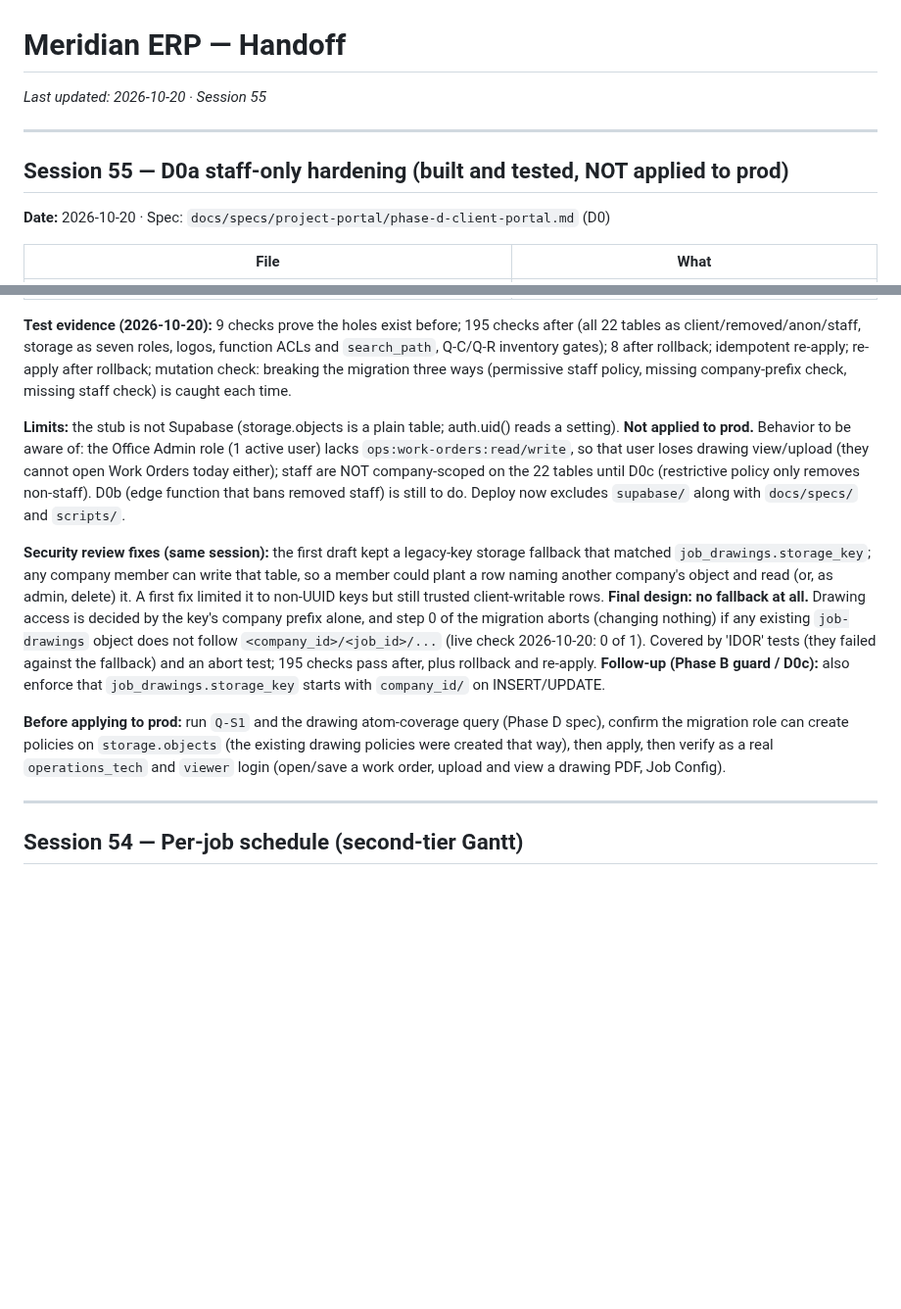
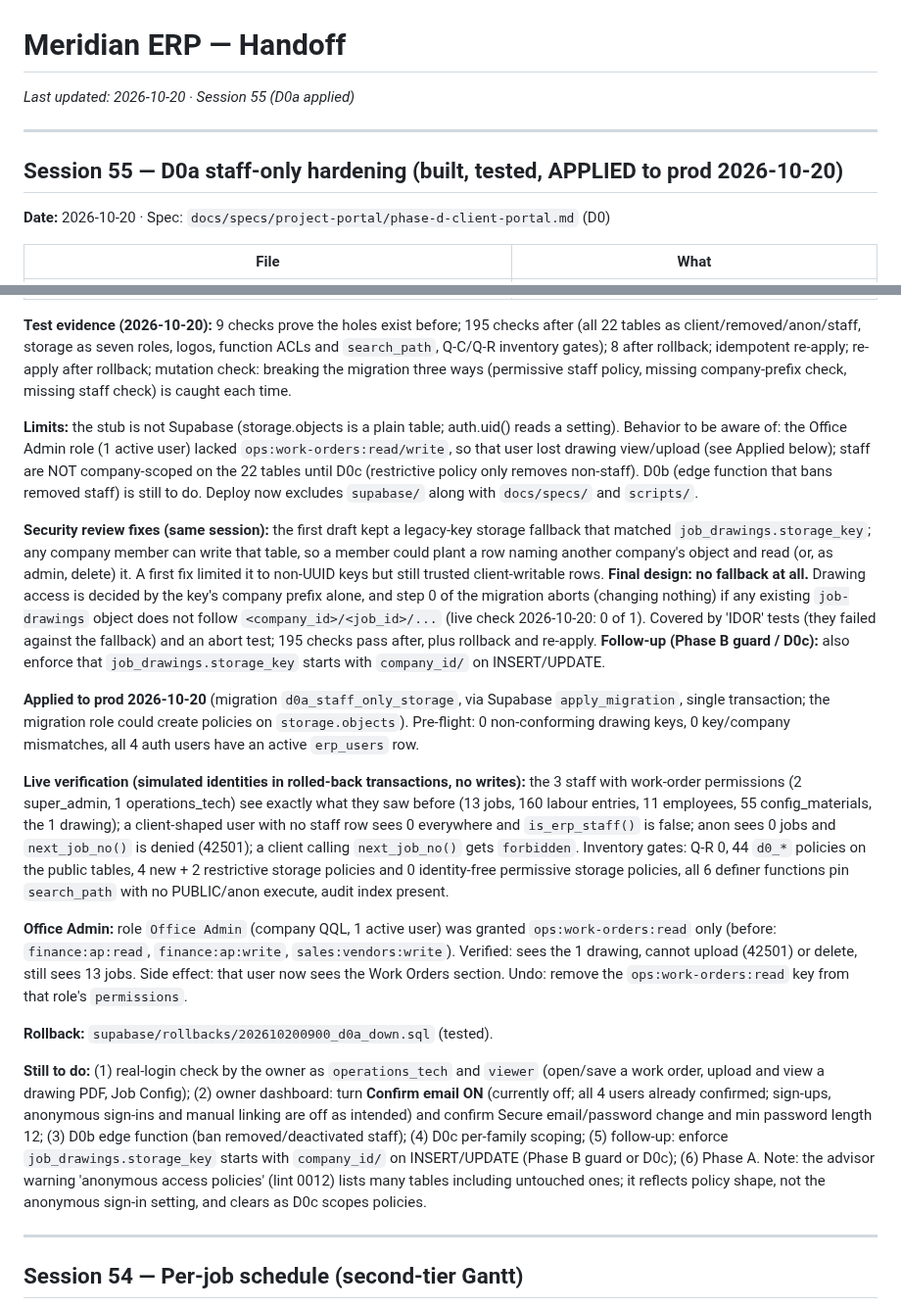
Before and after one commit to brandonr2630/meridian-erp, a Markdown page: handoff.md, 2 parts joined by grey strips. Shown at 98% size. GitHub-like rendering; blank space fills up the shorter version.

Commit message:
docs: record D0a applied to prod, live verification, Office Admin grant, open items (#146)
Co-authored-by: Brandon R <terranresources@gmail.com>
Co-authored-by: Claude Sonnet 5.5 <noreply@anthropic.com>

```diff
--- a/handoff.md
+++ b/handoff.md
@@ -1,10 +1,10 @@
 # Meridian ERP — Handoff
 
-*Last updated: 2026-10-20 · Session 55*
-
----
-
-## Session 55 — D0a staff-only hardening (built and tested, NOT applied to prod)
+*Last updated: 2026-10-20 · Session 55 (D0a applied)*
+
+---
+
+## Session 55 — D0a staff-only hardening (built, tested, APPLIED to prod 2026-10-20)
 
 **Date:** 2026-10-20 · Spec: `docs/specs/project-portal/phase-d-client-portal.md` (D0)
 
@@ -16,11 +16,19 @@
 
 **Test evidence (2026-10-20):** 9 checks prove the holes exist before; 195 checks after (all 22 tables as client/removed/anon/staff, storage as seven roles, logos, function ACLs and `search_path`, Q-C/Q-R inventory gates); 8 after rollback; idempotent re-apply; re-apply after rollback; mutation check: breaking the migration three ways (permissive staff policy, missing company-prefix check, missing staff check) is caught each time.
 
-**Limits:** the stub is not Supabase (storage.objects is a plain table; auth.uid() reads a setting). **Not applied to prod.** Behavior to be aware of: the Office Admin role (1 active user) lacks `ops:work-orders:read/write`, so that user loses drawing view/upload (they cannot open Work Orders today either); staff are NOT company-scoped on the 22 tables until D0c (restrictive policy only removes non-staff). D0b (edge function that bans removed staff) is still to do. Deploy now excludes `supabase/` along with `docs/specs/` and `scripts/`.
+**Limits:** the stub is not Supabase (storage.objects is a plain table; auth.uid() reads a setting). Behavior to be aware of: the Office Admin role (1 active user) lacked `ops:work-orders:read/write`, so that user lost drawing view/upload (see Applied below); staff are NOT company-scoped on the 22 tables until D0c (restrictive policy only removes non-staff). D0b (edge function that bans removed staff) is still to do. Deploy now excludes `supabase/` along with `docs/specs/` and `scripts/`.
 
 **Security review fixes (same session):** the first draft kept a legacy-key storage fallback that matched `job_drawings.storage_key`; any company member can write that table, so a member could plant a row naming another company's object and read (or, as admin, delete) it. A first fix limited it to non-UUID keys but still trusted client-writable rows. **Final design: no fallback at all.** Drawing access is decided by the key's company prefix alone, and step 0 of the migration aborts (changing nothing) if any existing `job-drawings` object does not follow `<company_id>/<job_id>/...` (live check 2026-10-20: 0 of 1). Covered by 'IDOR' tests (they failed against the fallback) and an abort test; 195 checks pass after, plus rollback and re-apply. **Follow-up (Phase B guard / D0c):** also enforce that `job_drawings.storage_key` starts with `company_id/` on INSERT/UPDATE.
 
-**Before applying to prod:** run `Q-S1` and the drawing atom-coverage query (Phase D spec), confirm the migration role can create policies on `storage.objects` (the existing drawing policies were created that way), then apply, then verify as a real `operations_tech` and `viewer` login (open/save a work order, upload and view a drawing PDF, Job Config).
+**Applied to prod 2026-10-20** (migration `d0a_staff_only_storage`, via Supabase `apply_migration`, single transaction; the migration role could create policies on `storage.objects`). Pre-flight: 0 non-conforming drawing keys, 0 key/company mismatches, all 4 auth users have an active `erp_users` row.
+
+**Live verification (simulated identities in rolled-back transactions, no writes):** the 3 staff with work-order permissions (2 super_admin, 1 operations_tech) see exactly what they saw before (13 jobs, 160 labour entries, 11 employees, 55 config_materials, the 1 drawing); a client-shaped user with no staff row sees 0 everywhere and `is_erp_staff()` is false; anon sees 0 jobs and `next_job_no()` is denied (42501); a client calling `next_job_no()` gets `forbidden`. Inventory gates: Q-R 0, 44 `d0_*` policies on the public tables, 4 new + 2 restrictive storage policies and 0 identity-free permissive storage policies, all 6 definer functions pin `search_path` with no PUBLIC/anon execute, audit index present.
+
+**Office Admin:** role `Office Admin` (company QQL, 1 active user) was granted `ops:work-orders:read` only (before: `finance:ap:read`, `finance:ap:write`, `sales:vendors:write`). Verified: sees the 1 drawing, cannot upload (42501) or delete, still sees 13 jobs. Side effect: that user now sees the Work Orders section. Undo: remove the `ops:work-orders:read` key from that role's `permissions`.
+
+**Rollback:** `supabase/rollbacks/202610200900_d0a_down.sql` (tested).
+
+**Still to do:** (1) real-login check by the owner as `operations_tech` and `viewer` (open/save a work order, upload and view a drawing PDF, Job Config); (2) owner dashboard: turn **Confirm email ON** (currently off; all 4 users already confirmed; sign-ups, anonymous sign-ins and manual linking are off as intended) and confirm Secure email/password change and min password length 12; (3) D0b edge function (ban removed/deactivated staff); (4) D0c per-family scoping; (5) follow-up: enforce `job_drawings.storage_key` starts with `company_id/` on INSERT/UPDATE (Phase B guard or D0c); (6) Phase A. Note: the advisor warning 'anonymous access policies' (lint 0012) lists many tables including untouched ones; it reflects policy shape, not the anonymous sign-in setting, and clears as D0c scopes policies.
 
 ---
 
```
